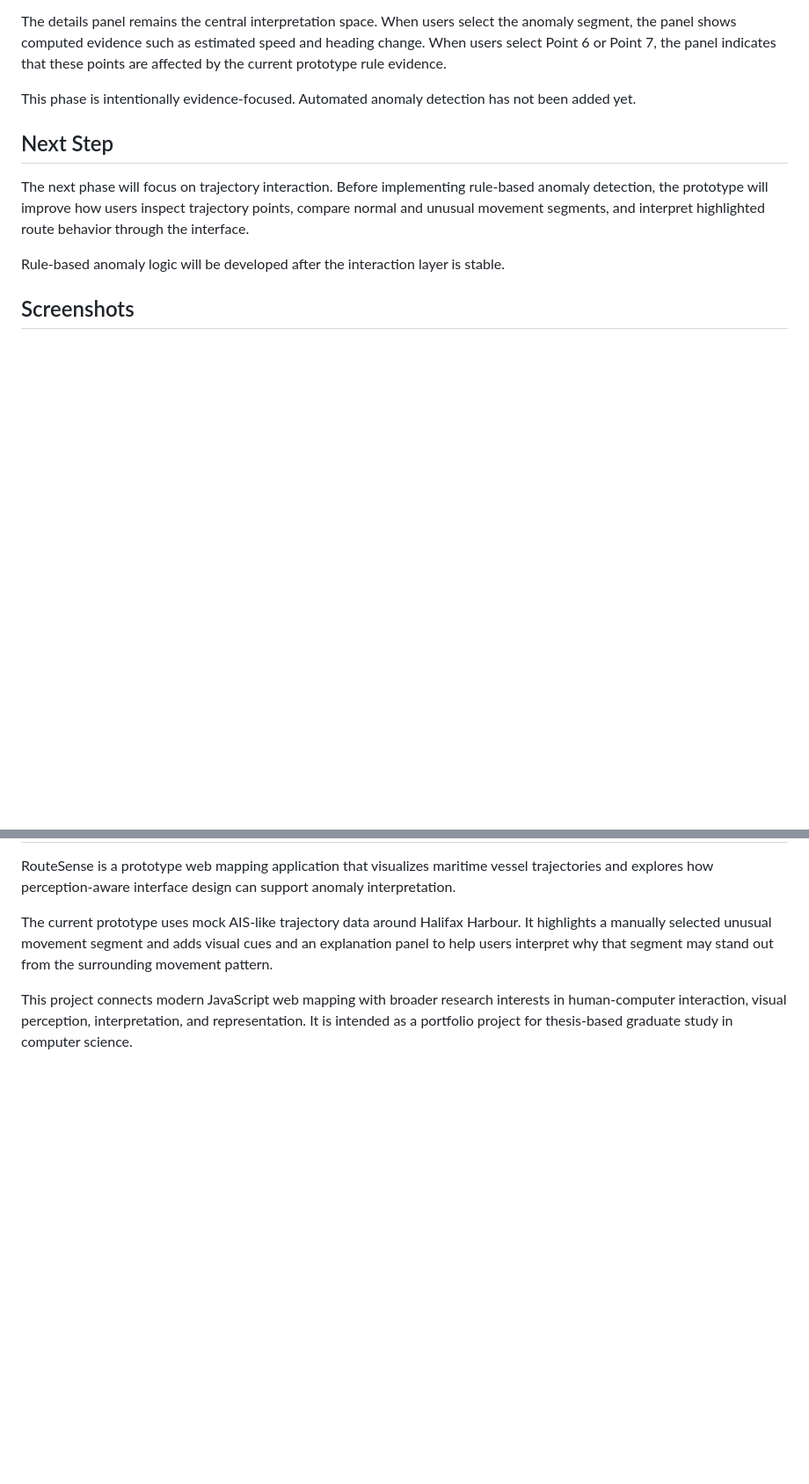
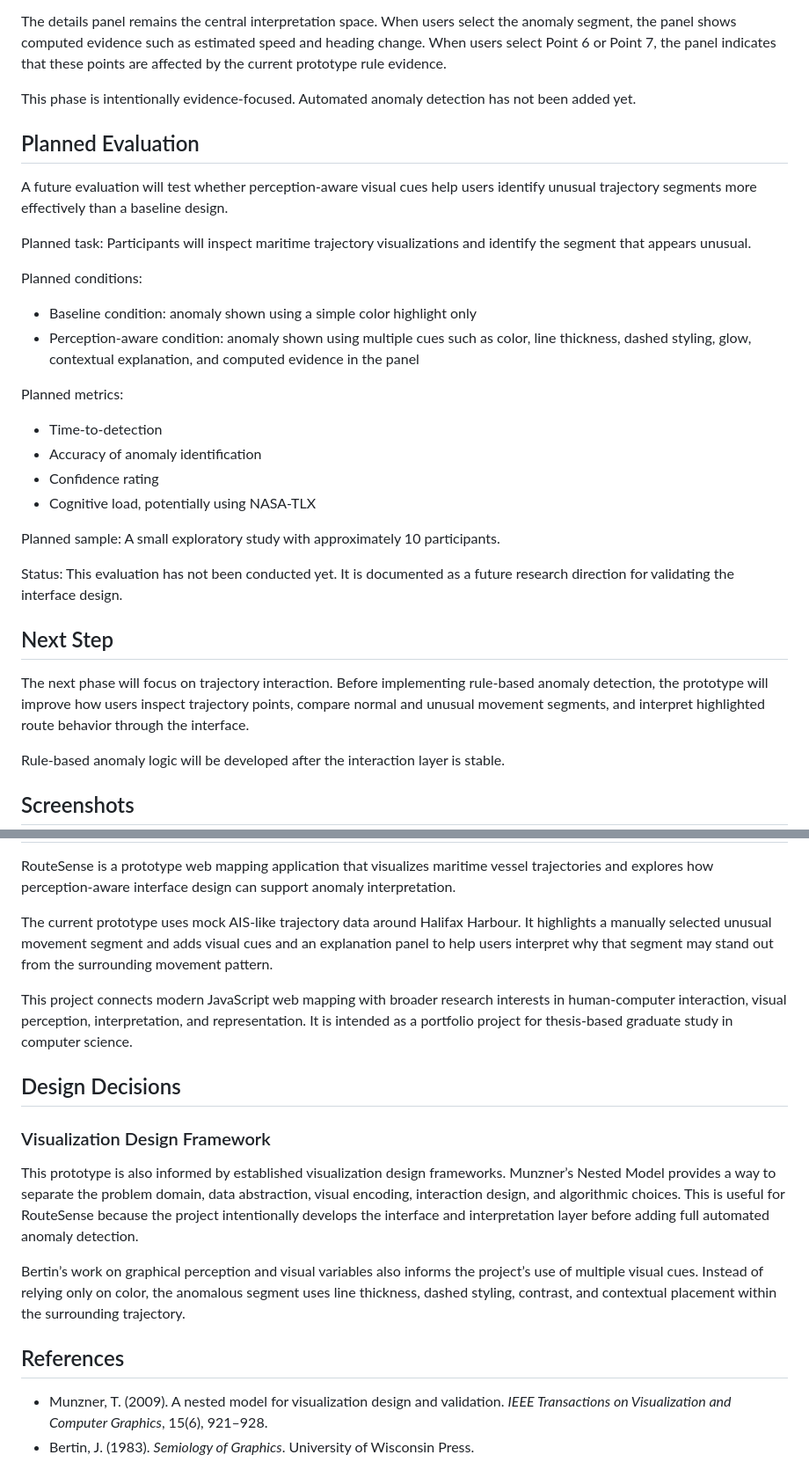
Before and after one commit to pandabie/routesense, a Markdown page: README.md, 2 parts joined by grey strips. Shown at 88% size. GitHub-like rendering; blank space fills up the shorter version.

Commit message:
Strengthen research framing in README

```diff
--- a/README.md
+++ b/README.md
@@ -202,6 +206,29 @@ The details panel remains the central interpretation space. When users select th
 
 This phase is intentionally evidence-focused. Automated anomaly detection has not been added yet.
 
+## Planned Evaluation
+
+A future evaluation will test whether perception-aware visual cues help users identify unusual trajectory segments more effectively than a baseline design.
+
+Planned task:
+Participants will inspect maritime trajectory visualizations and identify the segment that appears unusual.
+
+Planned conditions:
+- Baseline condition: anomaly shown using a simple color highlight only
+- Perception-aware condition: anomaly shown using multiple cues such as color, line thickness, dashed styling, glow, contextual explanation, and computed evidence in the panel
+
+Planned metrics:
+- Time-to-detection
+- Accuracy of anomaly identification
+- Confidence rating
+- Cognitive load, potentially using NASA-TLX
+
+Planned sample:
+A small exploratory study with approximately 10 participants.
+
+Status:
+This evaluation has not been conducted yet. It is documented as a future research direction for validating the interface design.
+
 ## Next Step
 
 The next phase will focus on trajectory interaction. Before implementing rule-based anomaly detection, the prototype will improve how users inspect trajectory points, compare normal and unusual movement segments, and interpret highlighted route behavior through the interface.
@@ -230,3 +257,15 @@ RouteSense is a prototype web mapping application that visualizes maritime vesse
 The current prototype uses mock AIS-like trajectory data around Halifax Harbour. It highlights a manually selected unusual movement segment and adds visual cues and an explanation panel to help users interpret why that segment may stand out from the surrounding movement pattern.
 
 This project connects modern JavaScript web mapping with broader research interests in human-computer interaction, visual perception, interpretation, and representation. It is intended as a portfolio project for thesis-based graduate study in computer science.
+
+
+## Design Decisions
+### Visualization Design Framework
+
+This prototype is also informed by established visualization design frameworks. Munzner’s Nested Model provides a way to separate the problem domain, data abstraction, visual encoding, interaction design, and algorithmic choices. This is useful for RouteSense because the project intentionally develops the interface and interpretation layer before adding full automated anomaly detection.
+
+Bertin’s work on graphical perception and visual variables also informs the project’s use of multiple visual cues. Instead of relying only on color, the anomalous segment uses line thickness, dashed styling, contrast, and contextual placement within the surrounding trajectory.
+
+## References
+- Munzner, T. (2009). A nested model for visualization design and validation. *IEEE Transactions on Visualization and Computer Graphics*, 15(6), 921–928.
+- Bertin, J. (1983). *Semiology of Graphics*. University of Wisconsin Press.
```
Also changed, not shown: other parts of README.md (+4 -0 lines).
